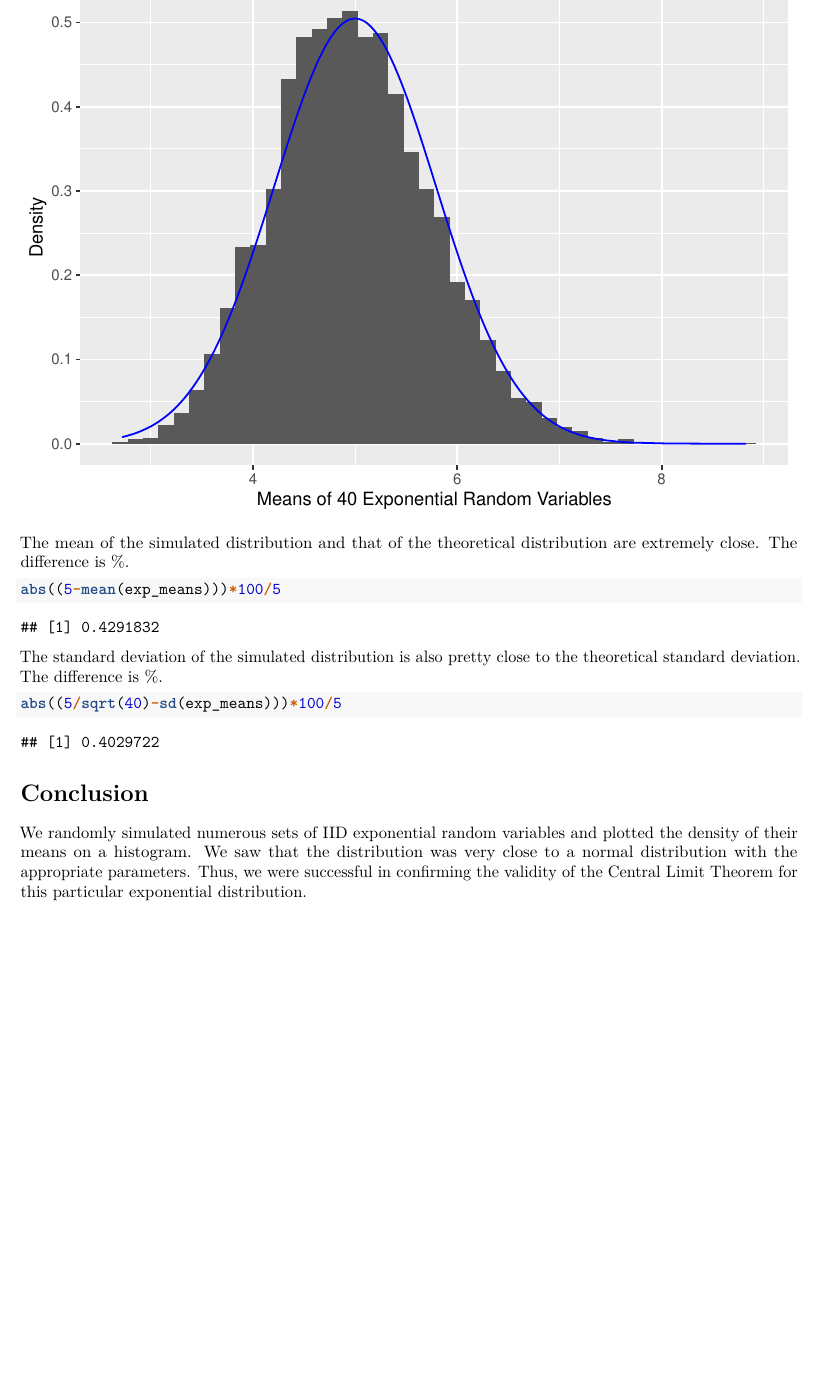
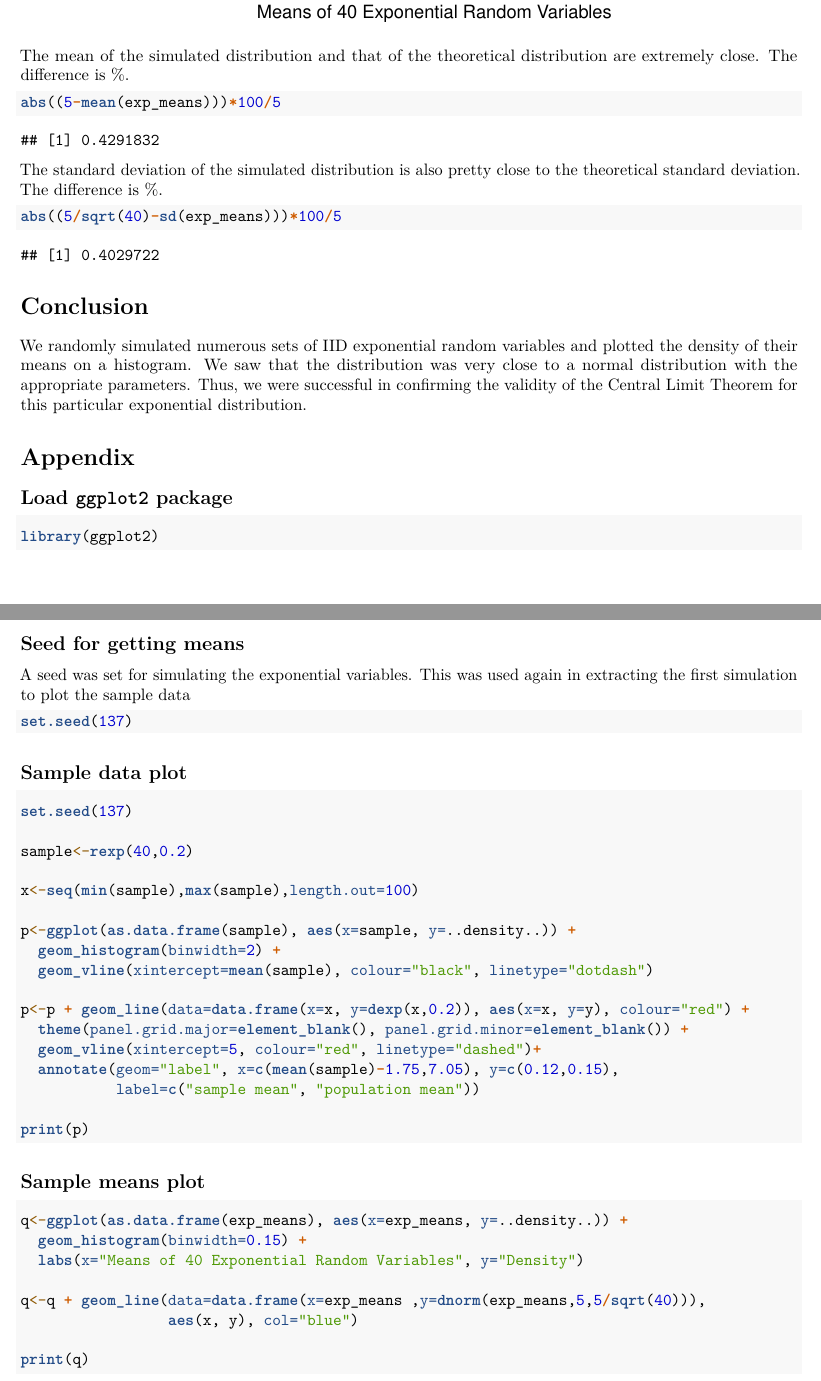
Before and after one commit to BadFrameRate/Statistical-Inference-Course-Project, an R Markdown document (Investigating CLT for IID Exp RV.Rmd): part of page 3 of 3 before the commit and two parts of pages 3 and 4 of 4 after it, the two joined at a grey line, cut at the place of the change, the shorter picture padded with empty space. Rendered offline with R 4.5, knitr and Pandoc, then LaTeX, with nearby package versions.

Commit message:
appendix

````diff
--- a/Investigating CLT for IID Exp RV.Rmd
+++ b/Investigating CLT for IID Exp RV.Rmd
@@ -61,3 +60,47 @@ abs((5/sqrt(40)-sd(exp_means)))*100/5
 
 We randomly simulated numerous sets of IID exponential random variables and plotted the density of their means on a histogram. We saw that the distribution was very close to a normal distribution with the appropriate parameters.
 Thus, we were successful in confirming the validity of the Central Limit Theorem for this particular exponential distribution.
+
+# Appendix
+
+## Load `ggplot2` package
+```{r setup, eval=F}
+```
+
+## Seed for getting means
+A seed was set for simulating the exponential variables. This was used again in extracting the first simulation to plot the sample data
+```{r seed, eval=F}
+```
+
+## Sample data plot
+```{r, eval=F}
+set.seed(137)
+
+sample<-rexp(40,0.2)
+
+x<-seq(min(sample),max(sample),length.out=100)
+
+p<-ggplot(as.data.frame(sample), aes(x=sample, y=..density..)) +
+  geom_histogram(binwidth=2) +
+  geom_vline(xintercept=mean(sample), colour="black", linetype="dotdash")
+
+p<-p + geom_line(data=data.frame(x=x, y=dexp(x,0.2)), aes(x=x, y=y), colour="red") +
+  theme(panel.grid.major=element_blank(), panel.grid.minor=element_blank()) +
+  geom_vline(xintercept=5, colour="red", linetype="dashed")+
+  annotate(geom="label", x=c(mean(sample)-1.75,7.05), y=c(0.12,0.15),
+           label=c("sample mean", "population mean"))
+
+print(p)
+```
+
+## Sample means plot
+```{r, eval=F}
+q<-ggplot(as.data.frame(exp_means), aes(x=exp_means, y=..density..)) +
+  geom_histogram(binwidth=0.15) +
+  labs(x="Means of 40 Exponential Random Variables", y="Density")
+
+q<-q + geom_line(data=data.frame(x=exp_means ,y=dnorm(exp_means,5,5/sqrt(40))),
+                 aes(x, y), col="blue")
+
+print(q)
+```
````
Also changed, not shown: Investigating CLT for IID Exp RV.Rmd (1 more changed lines).
